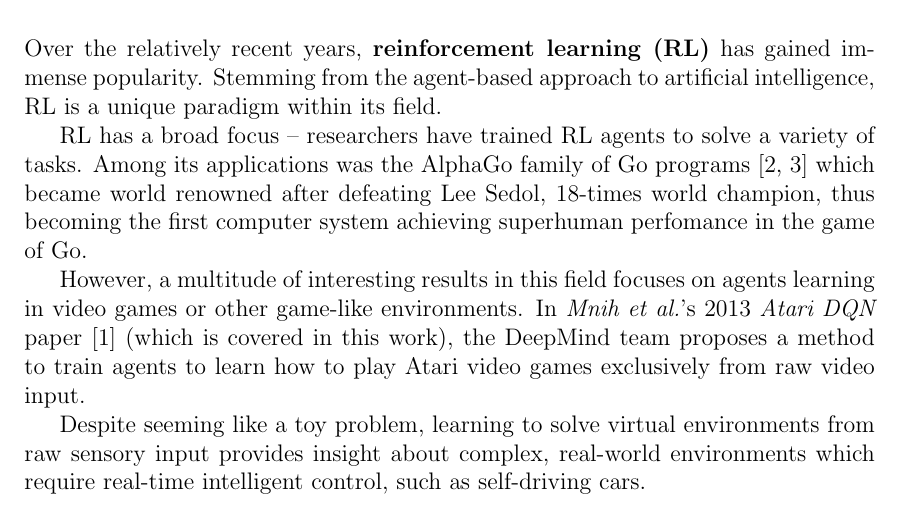
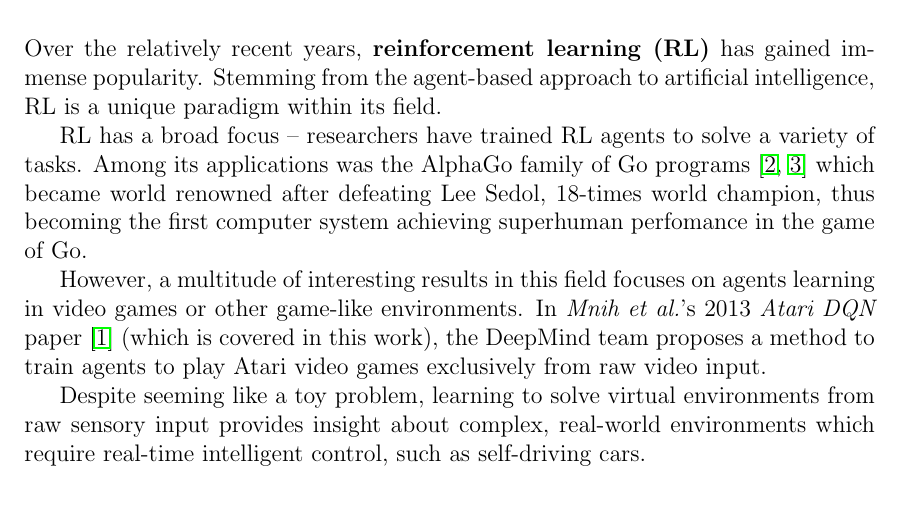
Before and after one commit to umihnea/bsc-thesis, a LaTeX thesis (main.tex): part of page 3 of 33, cut so that both start at the same text. Compiled offline with pdfLaTeX.

Commit message:
Add hyperref

```diff
--- a/main.tex
+++ b/main.tex
@@ -4,6 +4,17 @@
 \usepackage{amsmath,amssymb}
 \usepackage[a4paper,width=150mm,top=25mm,bottom=25mm,bindingoffset=6mm]{geometry}
 \setlength{\headheight}{15pt}
+
+% hyperref
+% source: timmurphy.org/2014/03/11/latex-table-of-contents-with-clickable-links/
+\usepackage{color}
+\usepackage{hyperref}
+\hypersetup{
+    colorlinks=false,
+    linkcolor=blue,
+    urlcolor=red,
+    linktoc=all
+}
 
 % math commands
 \newcommand\given[1][]{\:#1\vert\:}
@@ -60,7 +71,7 @@ RL has a broad focus -- researchers have trained RL agents to solve a variety of
 Among its applications was the AlphaGo family of Go programs \cite{ago, alpha-zero} which became world renowned after defeating Lee Sedol, 18-times world champion, thus becoming the first computer system achieving superhuman perfomance in the game of Go.
 
 However, a multitude of interesting results in this field focuses on agents learning in video games or other game-like environments.
-In \emph{Mnih et al.}'s 2013 \emph{Atari DQN} paper \cite{atari-dqn} (which is covered in this work), the DeepMind team proposes a method to train agents to learn how to play Atari video games exclusively from raw video input.
+In \emph{Mnih et al.}'s 2013 \emph{Atari DQN} paper \cite{atari-dqn} (which is covered in this work), the DeepMind team proposes a method to train agents to play Atari video games exclusively from raw video input.
 
 Despite seeming like a toy problem, learning to solve virtual environments from raw sensory input provides insight about complex, real-world environments which require real-time intelligent control, such as self-driving cars.
 
```
